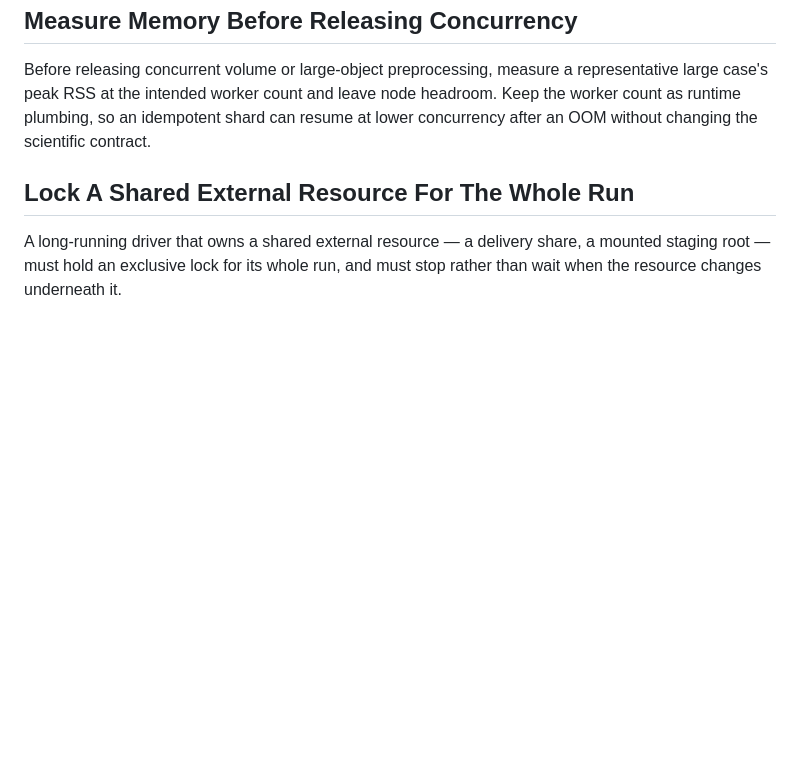
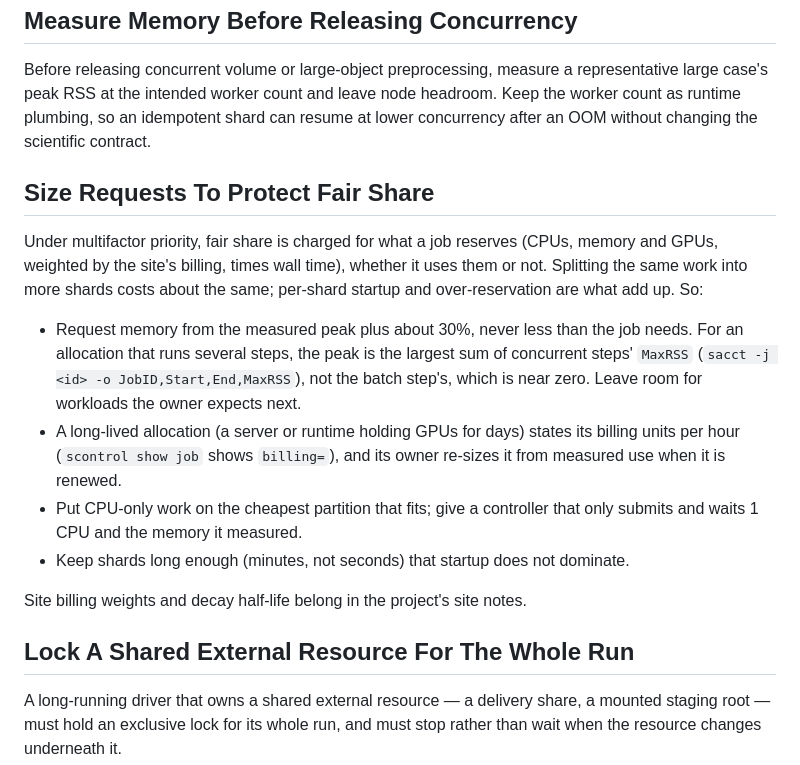
Before and after one commit to uchicago-dsi/ai-sci-skills, a Markdown page: skills/slurm/SKILL.md, the part around the change. Rendered like a GitHub page; blank space fills up the shorter version.

Commit message:
slurm: size requests to protect fair share
Fair share is charged for reserved CPUs, memory and GPUs times wall time,
used or not; sharding is roughly neutral. Request measured peak plus about
30% (concurrent-step peak for multi-step allocations), state billing units
per hour for long-lived allocations, keep controllers small.

Co-Authored-By: Claude Opus 5.5 <noreply@anthropic.com>

```diff
--- a/skills/slurm/SKILL.md
+++ b/skills/slurm/SKILL.md
@@ -269,6 +269,27 @@ representative large case's peak RSS at the intended worker count and leave node
 headroom. Keep the worker count as runtime plumbing, so an idempotent shard can
 resume at lower concurrency after an OOM without changing the scientific contract.
 
+## Size Requests To Protect Fair Share
+
+Under multifactor priority, fair share is charged for what a job reserves
+(CPUs, memory and GPUs, weighted by the site's billing, times wall time), whether
+it uses them or not. Splitting the same work into more shards costs about the
+same; per-shard startup and over-reservation are what add up. So:
+
+- Request memory from the measured peak plus about 30%, never less than the job
+  needs. For an allocation that runs several steps, the peak is the largest sum
+  of concurrent steps' `MaxRSS` (`sacct -j <id> -o JobID,Start,End,MaxRSS`), not
+  the batch step's, which is near zero. Leave room for workloads the owner
+  expects next.
+- A long-lived allocation (a server or runtime holding GPUs for days) states its
+  billing units per hour (`scontrol show job` shows `billing=`), and its owner
+  re-sizes it from measured use when it is renewed.
+- Put CPU-only work on the cheapest partition that fits; give a controller that
+  only submits and waits 1 CPU and the memory it measured.
+- Keep shards long enough (minutes, not seconds) that startup does not dominate.
+
+Site billing weights and decay half-life belong in the project's site notes.
+
 ## Lock A Shared External Resource For The Whole Run
 
 A long-running driver that owns a shared external resource — a delivery share, a
```
